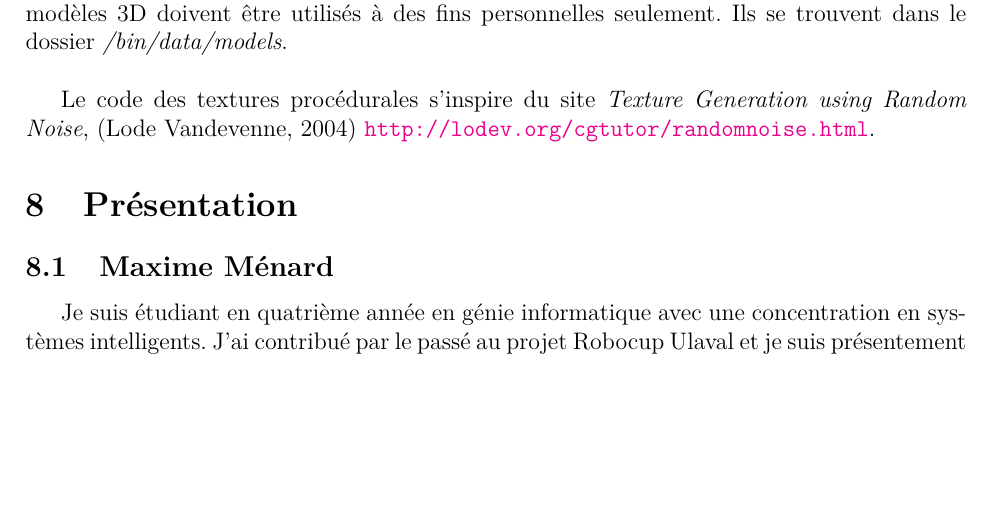
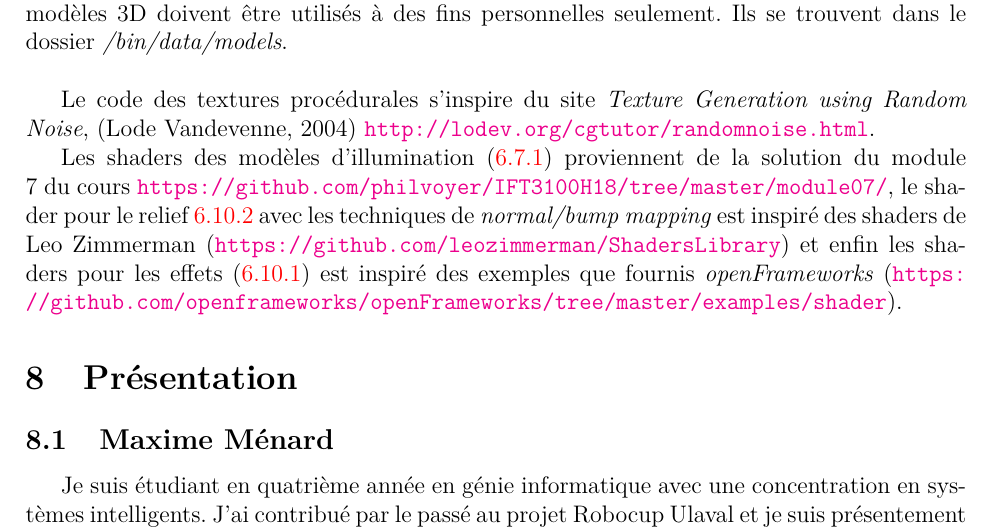
Before and after one commit to MaitreMenard/ift-3100-document-design, a LaTeX document (rapport.tex, which reads tex/ressources.tex): part of page 25 of 25 before the commit and part of page 25 of 26 after it, cut so that both start at the same text, the shorter picture padded with empty space. Compiled offline with pdfLaTeX.

Commit message:
update ressources render/effects/illum effects

```diff
--- a/tex/ressources.tex
+++ b/tex/ressources.tex
@@ -12,3 +12,6 @@ Ils se trouvent dans le dossier \textit{/bin/data/models}.\\
 
 Le code des textures procédurales s'inspire du site \textit{Texture Generation using Random Noise}, (Lode Vandevenne, 2004) \url{http://lodev.org/cgtutor/randomnoise.html}.
 \label{src-procedural-texture}
+
+Les shaders des modèles d'illumination (\ref{s:illumination}) proviennent de la solution du module 7 du cours \url{https://github.com/philvoyer/IFT3100H18/tree/master/module07/}, le shader pour le relief
+\ref{s:relief} avec les techniques de \textit{normal/bump mapping} est inspiré des shaders de Leo Zimmerman (\url{https://github.com/leozimmerman/ShadersLibrary}) et enfin les shaders pour les effets (\ref{s:effect}) est inspiré des exemples que fournis \textit{openFrameworks} (\url{https://github.com/openframeworks/openFrameworks/tree/master/examples/shader}).
```
Also changed, not shown: tex/fonctionnalites.tex (+3 -0 lines).
